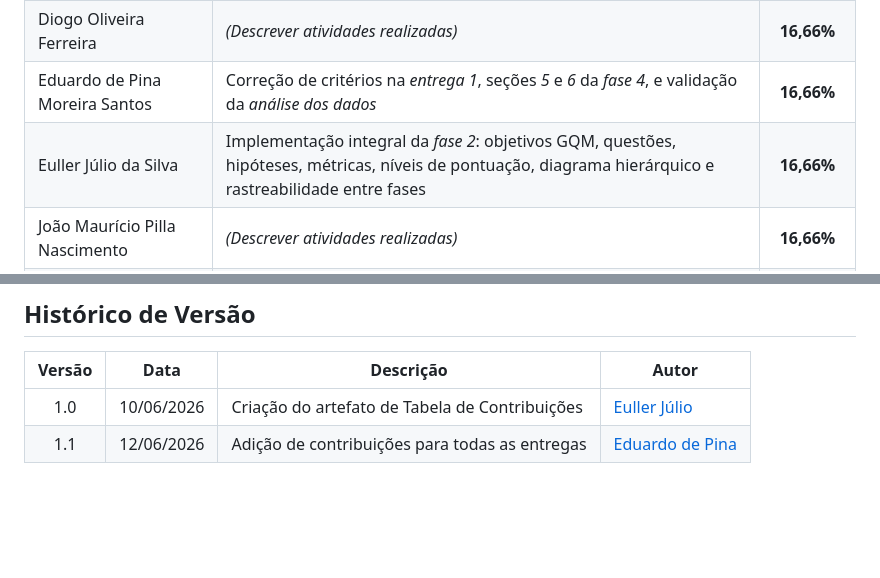
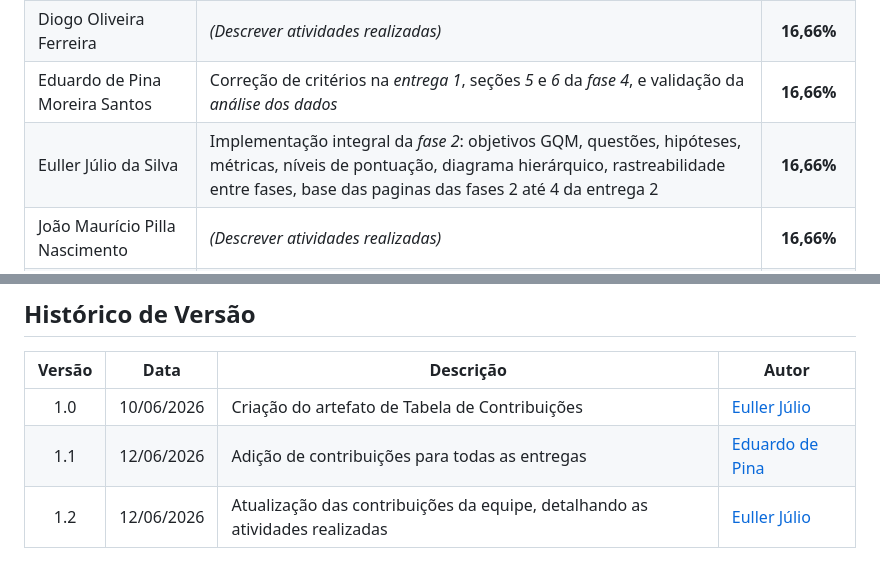
Before and after one commit to FCTE-Qualidade-de-Software-1/2026-1_T02_JEAN_SAMMET, a Markdown page: contribuicoes.md, 2 parts joined by grey strips. Rendered like a GitHub page; blank space fills up the shorter version.

Commit message:
docs: historico de versao atualizado

```diff
--- a/contribuicoes.md
+++ b/contribuicoes.md
@@ -27,7 +27,7 @@ As tabelas abaixo quantificam o esforço e detalham as principais responsabilida
 | Davi Gonçalves Leite Feitosa | *(Descrever atividades realizadas)* | **16,66%** |
 | Diogo Oliveira Ferreira | *(Descrever atividades realizadas)* | **16,66%** |
 | Eduardo de Pina Moreira Santos | Correção de critérios na *entrega 1*, seções *5* e *6* da *fase 4*, e validação da *análise dos dados* | **16,66%** |
-| Euller Júlio da Silva | Implementação integral da *fase 2*: objetivos GQM, questões, hipóteses, métricas, níveis de pontuação, diagrama hierárquico e rastreabilidade entre fases | **16,66%** |
+| Euller Júlio da Silva | Implementação integral da *fase 2*: objetivos GQM, questões, hipóteses, métricas, níveis de pontuação, diagrama hierárquico, rastreabilidade entre fases, base das paginas das fases 2 até 4 da entrega 2 | **16,66%** |
 | João Maurício Pilla Nascimento | *(Descrever atividades realizadas)* | **16,66%** |
 | Willian Wagner Xavier Ramos da Silva | *(Descrever atividades realizadas)* | **16,66%** |
 | **TOTAL** | | **100%** |
@@ -58,3 +58,4 @@ As tabelas abaixo quantificam o esforço e detalham as principais responsabilida
 | :----: | :--------: | ------------------------------------------------------------------------------------------ | --------------- |
 |  1.0   | 10/06/2026 | Criação do artefato de Tabela de Contribuições                                             | [Euller Júlio](https://github.com/potatoyz908)       |
 |  1.1   | 12/06/2026 | Adição de contribuições para todas as entregas                                             | [Eduardo de Pina](https://github.com/eduardodpms)       |
+|  1.2   | 12/06/2026 | Atualização das contribuições da equipe, detalhando as atividades realizadas | [Euller Júlio](https://github.com/potatoyz908)       |
```
